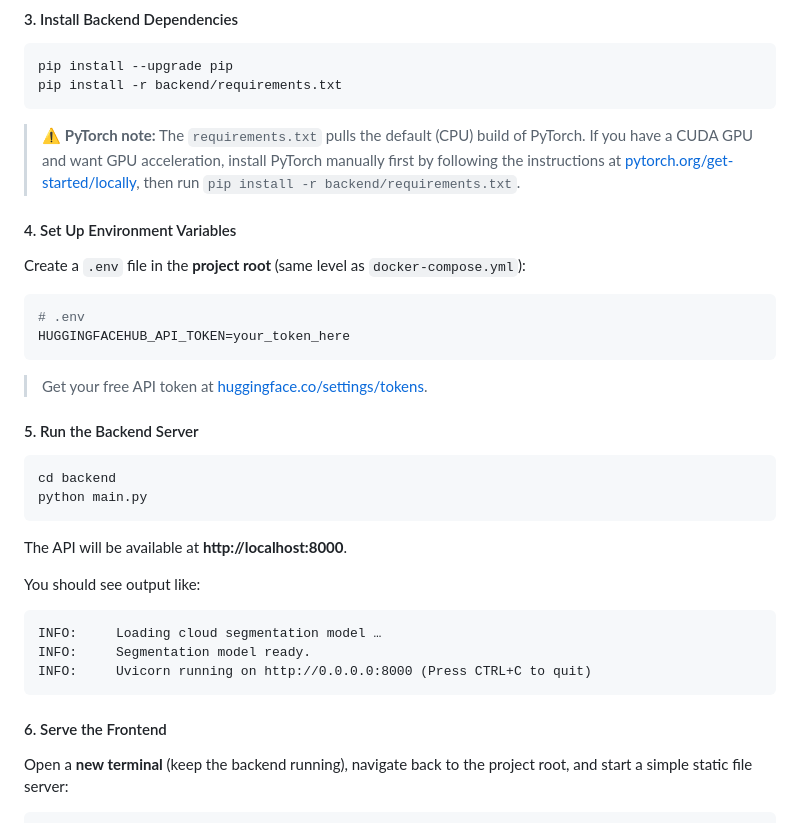
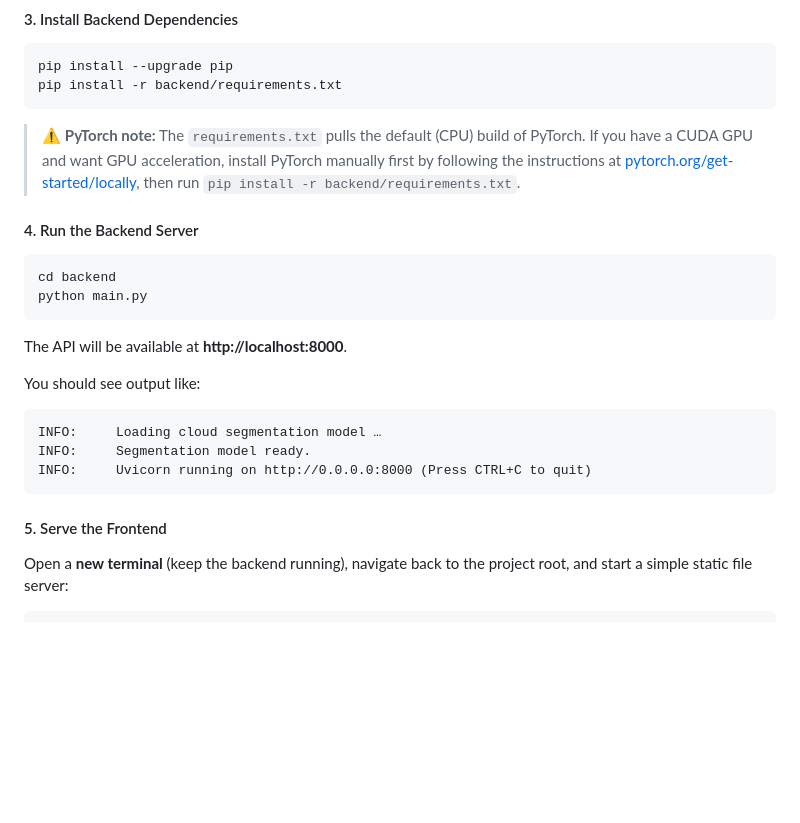
Before and after one commit to hamim-87/Cloud-Classification, a Markdown page: README.md, the part around the change. GitHub-like rendering; blank space fills up the shorter version.

````diff
--- a/README.md
+++ b/README.md
@@ -166,18 +166,9 @@ pip install -r backend/requirements.txt
 
 > ⚠️ **PyTorch note:** The `requirements.txt` pulls the default (CPU) build of PyTorch. If you have a CUDA GPU and want GPU acceleration, install PyTorch manually first by following the instructions at [pytorch.org/get-started/locally](https://pytorch.org/get-started/locally), then run `pip install -r backend/requirements.txt`.
 
-#### 4. Set Up Environment Variables
 
-Create a `.env` file in the **project root** (same level as `docker-compose.yml`):
 
-```bash
-# .env
-HUGGINGFACEHUB_API_TOKEN=your_token_here
-```
-
-> Get your free API token at [huggingface.co/settings/tokens](https://huggingface.co/settings/tokens).
-
-#### 5. Run the Backend Server
+#### 4. Run the Backend Server
 
 ```bash
 cd backend
@@ -194,7 +185,7 @@ INFO:     Segmentation model ready.
 INFO:     Uvicorn running on http://0.0.0.0:8000 (Press CTRL+C to quit)
 ```
 
-#### 6. Serve the Frontend
+#### 5. Serve the Frontend
 
 Open a **new terminal** (keep the backend running), navigate back to the project root, and start a simple static file server:
 
````
